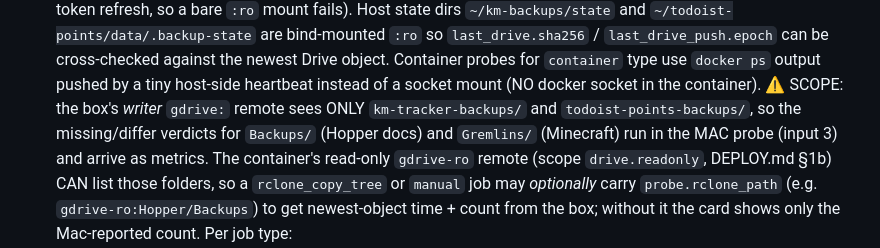
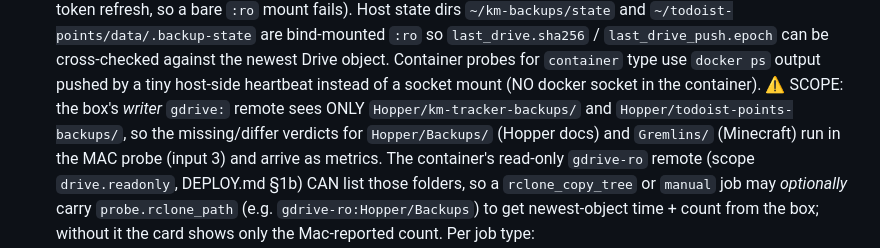
Before and after one commit to Graham-Williams/hopper-dashboard, a Markdown page: DESIGN.md, the part around the change. Drawn GitHub-style.

Commit message:
docs: writer-scope note names the Hopper/ paths
Co-Authored-By: Claude Opus 5.5 <noreply@anthropic.com>

```diff
--- a/DESIGN.md
+++ b/DESIGN.md
@@ -41,7 +41,7 @@ Inputs:
    `last_drive_push.epoch` can be cross-checked against the newest Drive object. Container probes for
    `container` type use `docker ps` output pushed by a tiny host-side heartbeat instead of a socket mount
    (NO docker socket in the container). ⚠️ SCOPE: the box's *writer* `gdrive:` remote sees ONLY
-   `km-tracker-backups/` and `todoist-points-backups/`, so the missing/differ verdicts for `Backups/` (Hopper
+   `Hopper/km-tracker-backups/` and `Hopper/todoist-points-backups/`, so the missing/differ verdicts for `Hopper/Backups/` (Hopper
    docs) and `Gremlins/` (Minecraft) run in the MAC probe (input 3) and arrive as metrics. The container's
    read-only `gdrive-ro` remote (scope `drive.readonly`, DEPLOY.md §1b) CAN list those folders, so a
    `rclone_copy_tree` or `manual` job may *optionally* carry `probe.rclone_path` (e.g. `gdrive-ro:Hopper/Backups`)
```
